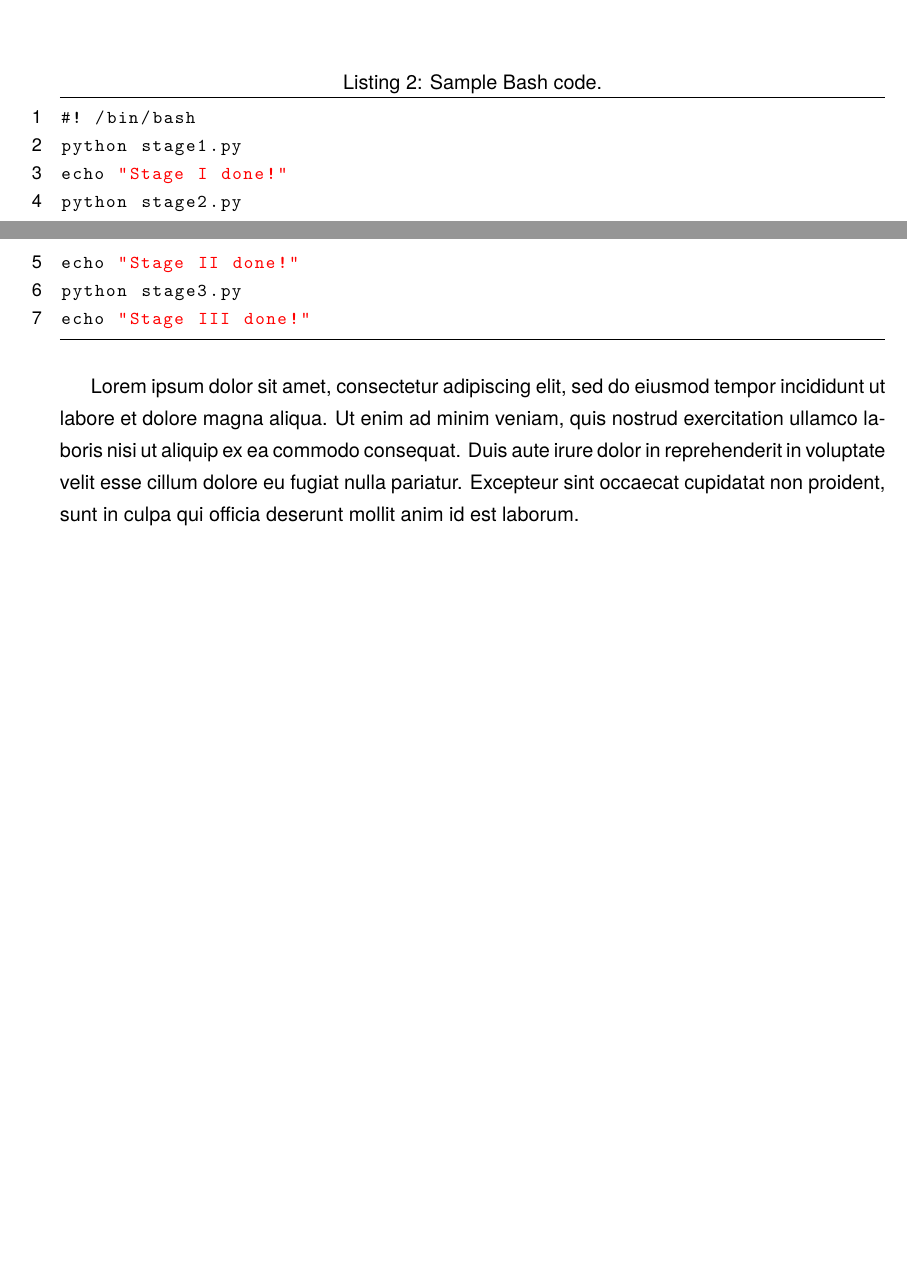
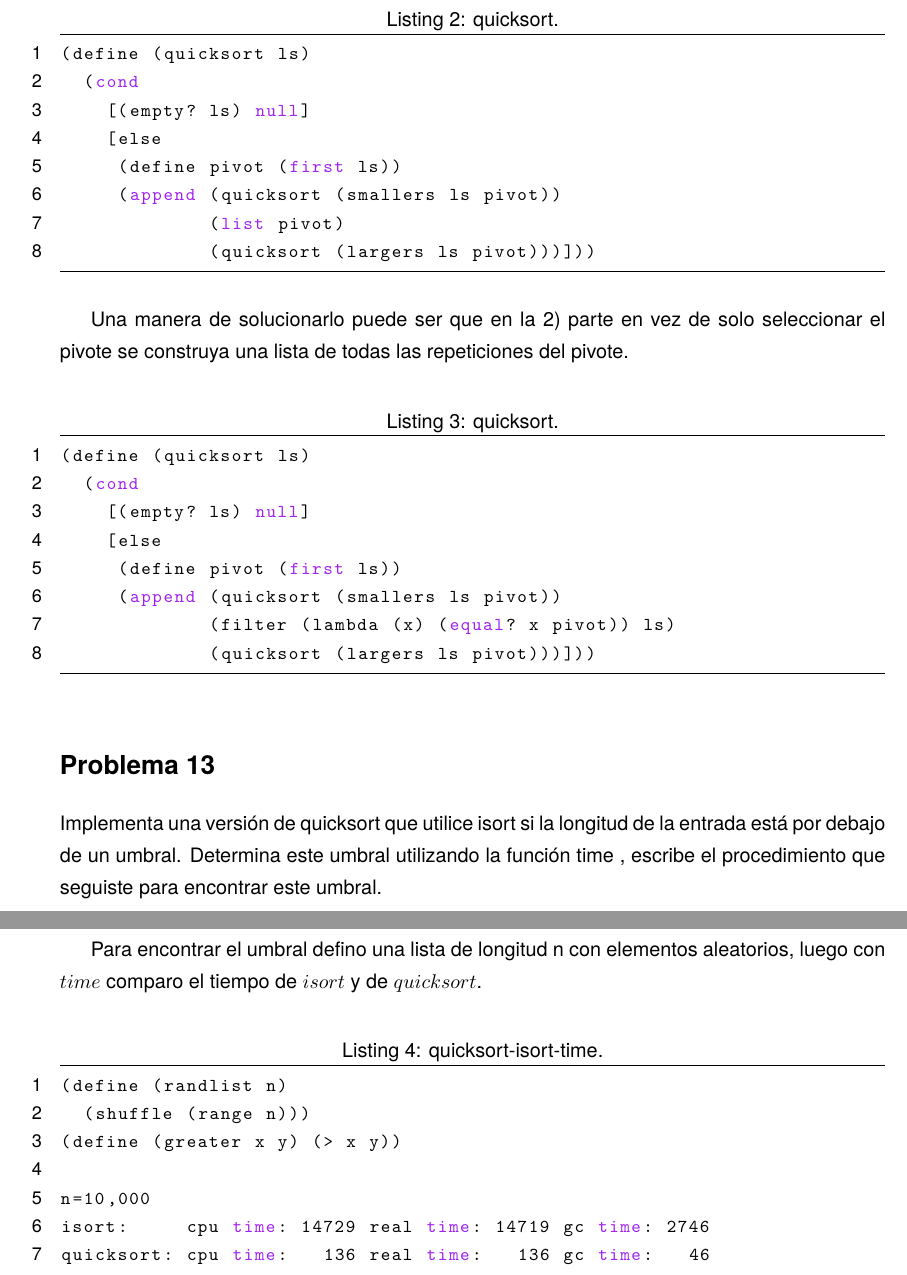
Before and after one commit to enriquegiottonini/Lenguajes-de-Programacion, a LaTeX problem sheet (tarea-02/reporte.tex): two parts of pages 1 and 2 of 2 before the commit and two parts of pages 2 and 3 of 3 after it, joined at a grey line, cut at the place of the change, the shorter picture padded with empty space. Compiled offline with pdfLaTeX.

Commit message:
Problemas 13, 14 y 15. Umbral proc en el archivo de latex.

```diff
--- a/tarea-02/reporte.tex
+++ b/tarea-02/reporte.tex
@@ -124,2 +121 @@ Lorem ipsum dolor sit amet, consectetur adipiscing elit, sed do eiusmod tempor i
 
-\section*{Problem 2}
@@ -126,9 +125 @@ Lorem ipsum dolor sit amet, consectetur adipiscing elit, sed do eiusmod tempor i
 
-\begin{lstlisting}[label={list:second},caption=Sample Bash code.]
-#! /bin/bash
-python stage1.py
-echo "Stage I done!"
-python stage2.py
-echo "Stage II done!"
-python stage3.py
-echo "Stage III done!"
@@ -135,4 +137,39 @@ echo "Stage III done!"
+\begin{lstlisting}[label={list:first},caption=quicksort.]
+(define (quicksort ls)
+  (cond
+    [(empty? ls) null]
+    [else
+     (define pivot (first ls))
+     (append (quicksort (smallers ls pivot))
+             (list pivot)
+             (quicksort (largers ls pivot)))]))
 \end{lstlisting}
 
-Lorem ipsum dolor sit amet, consectetur adipiscing elit, sed do eiusmod tempor incididunt ut labore et dolore magna aliqua. Ut enim ad minim veniam, quis nostrud exercitation ullamco laboris nisi ut aliquip ex ea commodo consequat. Duis aute irure dolor in reprehenderit in voluptate velit esse cillum dolore eu fugiat nulla pariatur. Excepteur sint occaecat cupidatat non proident, sunt in culpa qui officia deserunt mollit anim id est laborum.
+Una manera de solucionarlo puede ser que en la 2) parte en vez de solo seleccionar el pivote se construya una lista de todas las repeticiones del pivote.
+\begin{lstlisting}[label={list:first},caption=quicksort.]
+(define (quicksort ls)
+  (cond
+    [(empty? ls) null]
+    [else
+     (define pivot (first ls))
+     (append (quicksort (smallers ls pivot))
+             (filter (lambda (x) (equal? x pivot)) ls)
+             (quicksort (largers ls pivot)))]))
+\end{lstlisting}
 
+\section*{Problema 13}
+Implementa una versión de quicksort que utilice isort si la longitud de la entrada está
+por debajo de un umbral. Determina este umbral utilizando la función time , escribe el procedimiento
+que seguiste para encontrar este umbral. \\ \\
+
+Para encontrar el umbral defino una lista de longitud n con elementos aleatorios, luego con $time$ comparo el tiempo de $isort$ y de $quicksort$.
+\begin{lstlisting}[label={list:second},caption=quicksort-isort-time.]
+(define (randlist n)
+  (shuffle (range n)))
+(define (greater x y) (> x y))
+
+n=10,000
+isort:     cpu time: 14729 real time: 14719 gc time: 2746
+quicksort: cpu time:   136 real time:   136 gc time:   46
+
+n=1000
```
Also changed, not shown: tarea-02/reporte.tex (26 more changed lines), 1 other file.
